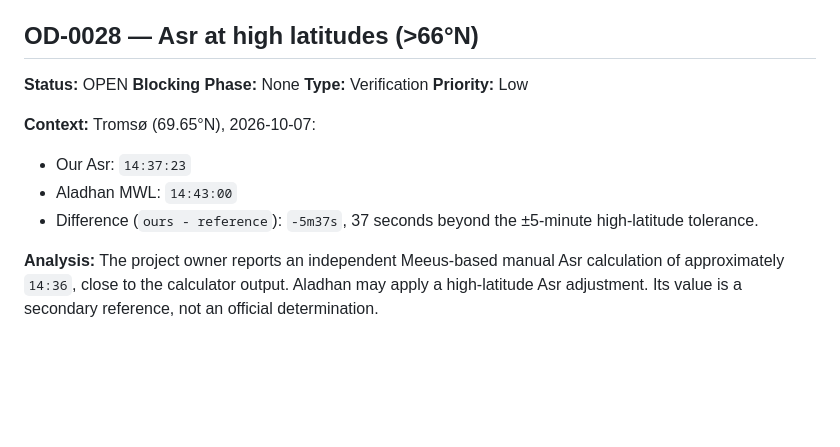
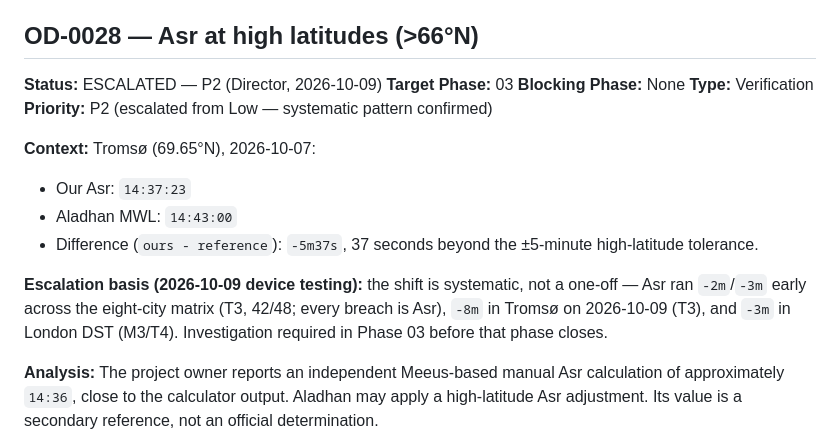
Before and after one commit to billymodo/muslim-guide, a Markdown page: 04-open-decisions.md, the part around the change. GitHub-like rendering; blank space fills up the shorter version.

```diff
--- a/04-open-decisions.md
+++ b/04-open-decisions.md
@@ -228,16 +228,23 @@ changing this behavior.
 
 ## OD-0028 — Asr at high latitudes (>66°N)
 
-**Status:** OPEN
+**Status:** ESCALATED — P2 (Director, 2026-10-09)
+**Target Phase:** 03
 **Blocking Phase:** None
 **Type:** Verification
-**Priority:** Low
+**Priority:** P2 (escalated from Low — systematic pattern confirmed)
 
 **Context:** Tromsø (69.65°N), 2026-10-07:
 - Our Asr: `14:37:23`
 - Aladhan MWL: `14:43:00`
 - Difference (`ours - reference`): `-5m37s`, 37 seconds beyond the ±5-minute
   high-latitude tolerance.
+
+**Escalation basis (2026-10-09 device testing):** the shift is systematic,
+not a one-off — Asr ran `-2m`/`-3m` early across the eight-city matrix
+(T3, 42/48; every breach is Asr), `-8m` in Tromsø on 2026-10-09 (T3), and
+`-3m` in London DST (M3/T4). Investigation required in Phase 03 before
+that phase closes.
 
 **Analysis:** The project owner reports an independent Meeus-based manual Asr
 calculation of approximately `14:36`, close to the calculator output. Aladhan
```
Also changed, not shown: 06-defect-register.md (+2 -0 lines).
